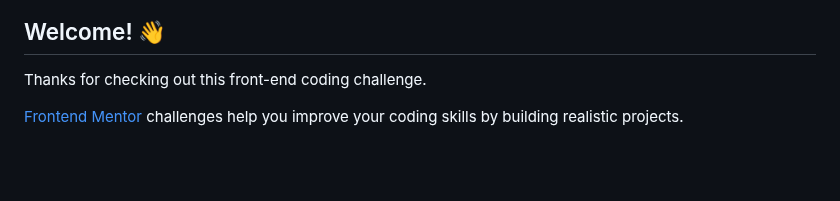
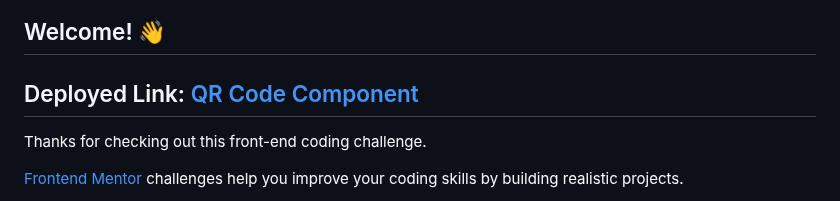
Before and after one commit to bryantuwagbale/qr-code-component, a Markdown page: README.md, the part around the change. GitHub-like rendering; blank space fills up the shorter version.

```diff
--- a/README.md
+++ b/README.md
@@ -3,6 +3,8 @@
 ![Design preview for the QR code component coding challenge](./design/desktop-preview.jpg)
 
 ## Welcome! 👋
+
+## Deployed Link: [QR Code Component](https://github.com/bryantuwagbale/qr-code-component.git)
 
 Thanks for checking out this front-end coding challenge.
 
```
